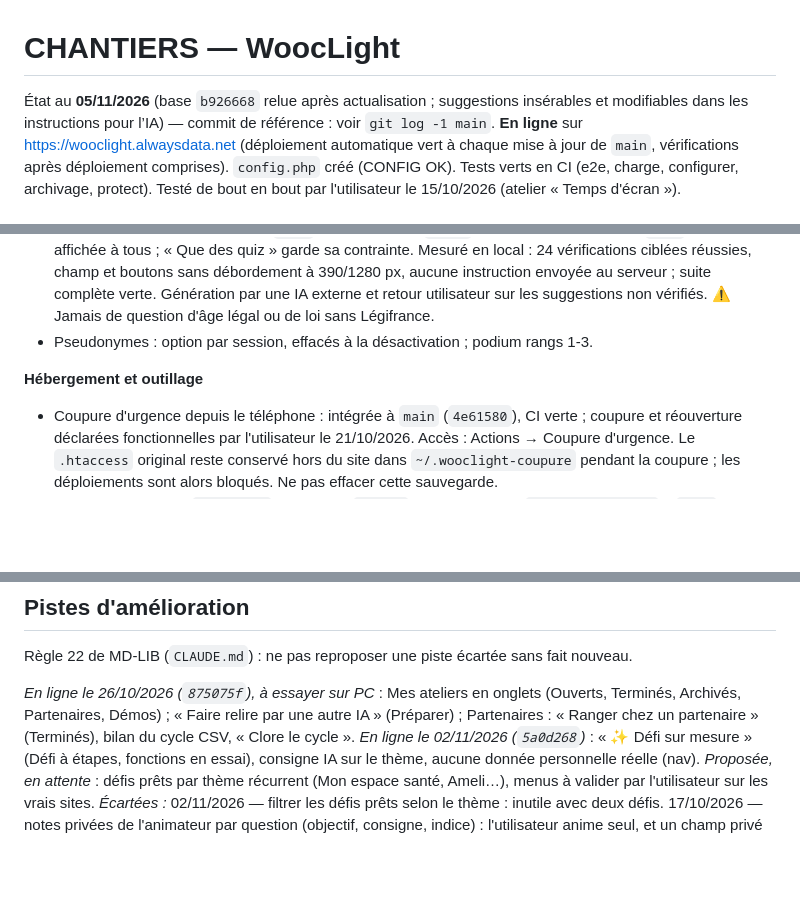
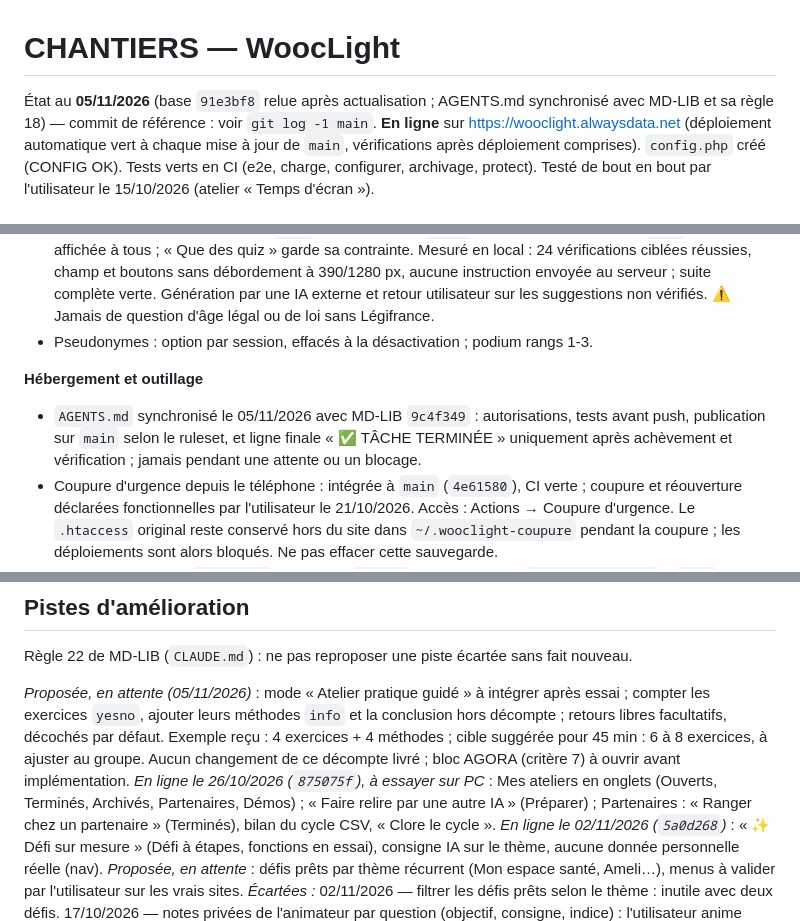
Before and after one commit to maswaddpt47-cmyk/PAPPERBOARD, a Markdown page: CHANTIERS.md, 3 parts joined by grey strips. Drawn GitHub-style; blank space fills up the shorter version.

```diff
--- a/CHANTIERS.md
+++ b/CHANTIERS.md
@@ -1,6 +1,6 @@
 # CHANTIERS — WoocLight
 
-État au **05/11/2026** (base `b926668` relue après actualisation ; suggestions insérables et modifiables dans les instructions pour l’IA) — commit de référence : voir `git log -1 main`.
+État au **05/11/2026** (base `91e3bf8` relue après actualisation ; AGENTS.md synchronisé avec MD-LIB et sa règle 18) — commit de référence : voir `git log -1 main`.
 **En ligne** sur https://wooclight.alwaysdata.net (déploiement automatique vert
 à chaque mise à jour de `main`, vérifications après déploiement comprises).
 `config.php` créé (CONFIG OK). Tests verts en CI (e2e, charge, configurer, archivage, protect).
@@ -117,6 +117,7 @@ Le comment est dans le code ; ici, le pourquoi et ce qu'il ne faut pas casser.
 - Pseudonymes : option par session, effacés à la désactivation ; podium rangs 1-3.
 
 **Hébergement et outillage**
+- `AGENTS.md` synchronisé le 05/11/2026 avec MD-LIB `9c4f349` : autorisations, tests avant push, publication sur `main` selon le ruleset, et ligne finale « ✅ TÂCHE TERMINÉE » uniquement après achèvement et vérification ; jamais pendant une attente ou un blocage.
 - Coupure d'urgence depuis le téléphone : intégrée à `main` (`4e61580`), CI
   verte ; coupure et réouverture déclarées fonctionnelles par l'utilisateur
   le 21/10/2026. Accès : Actions → Coupure d'urgence. Le `.htaccess` original
@@ -286,8 +286,8 @@ Le comment est dans le code ; ici, le pourquoi et ce qu'il ne faut pas casser.
 
 Règle 22 de MD-LIB (`CLAUDE.md`) : ne pas reproposer une piste écartée sans fait nouveau.
 
-*En ligne le 26/10/2026 (`875075f`), à essayer sur PC* : Mes ateliers en onglets
-(Ouverts, Terminés, Archivés, Partenaires, Démos) ; « Faire relire par une autre IA »
+*Proposée, en attente (05/11/2026)* : mode « Atelier pratique guidé » à intégrer après essai ; compter les exercices `yesno`, ajouter leurs méthodes `info` et la conclusion hors décompte ; retours libres facultatifs, décochés par défaut. Exemple reçu : 4 exercices + 4 méthodes ; cible suggérée pour 45 min : 6 à 8 exercices, à ajuster au groupe. Aucun changement de ce décompte livré ; bloc AGORA (critère 7) à ouvrir avant implémentation.
+*En ligne le 26/10/2026 (`875075f`), à essayer sur PC* : Mes ateliers en onglets (Ouverts, Terminés, Archivés, Partenaires, Démos) ; « Faire relire par une autre IA »
 (Préparer) ; Partenaires : « Ranger chez un partenaire » (Terminés), bilan du cycle CSV,
 « Clore le cycle ».
 *En ligne le 02/11/2026 (`5a0d268`)* : « ✨ Défi sur mesure » (Défi à étapes, fonctions en essai), consigne
```
Also changed, not shown: other parts of CHANTIERS.md (+1 -2 lines), AGENTS.md (+46 -0 lines).
